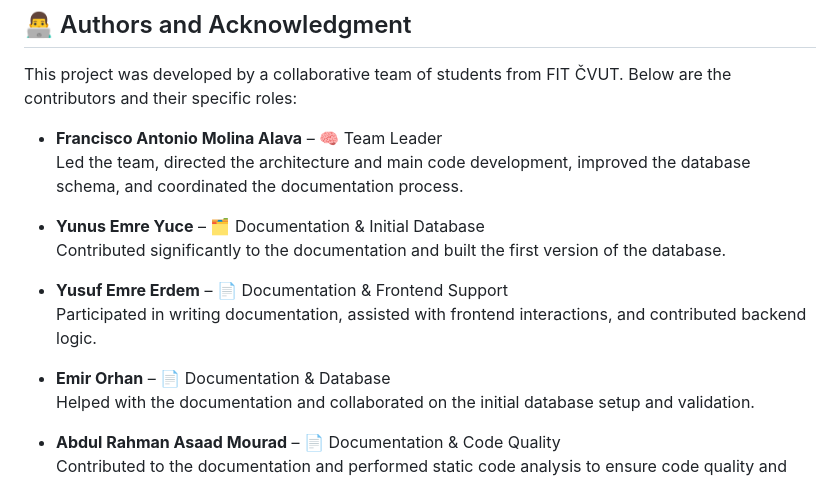
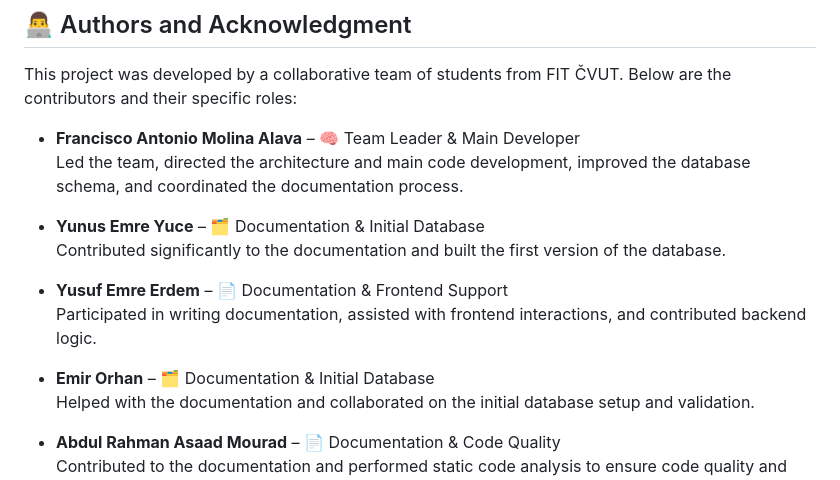
Before and after one commit to Fama1201/ai-powered-career-opportunity-distribution-system, a Markdown page: README.md, the part around the change. Drawn GitHub-style.

```diff
--- a/README.md
+++ b/README.md
@@ -151,7 +151,7 @@ For help or questions, please contact:
 
 This project was developed by a collaborative team of students from FIT ČVUT. Below are the contributors and their specific roles:
 
-- **Francisco Antonio Molina Alava** – 🧠 Team Leader
+- **Francisco Antonio Molina Alava** – 🧠 Team Leader & Main Developer
   Led the team, directed the architecture and main code development, improved the database schema, and coordinated the documentation process.
 
 - **Yunus Emre Yuce** – 🗂️ Documentation & Initial Database
@@ -160,7 +160,7 @@ This project was developed by a collaborative team of students from FIT ČVUT. B
 - **Yusuf Emre Erdem** – 📄 Documentation & Frontend Support
   Participated in writing documentation, assisted with frontend interactions, and contributed backend logic.
 
-- **Emir Orhan** – 📄 Documentation & Database
+- **Emir Orhan** – 🗂️ Documentation & Initial Database
   Helped with the documentation and collaborated on the initial database setup and validation.
 
 - **Abdul Rahman Asaad Mourad** – 📄 Documentation & Code Quality
```
